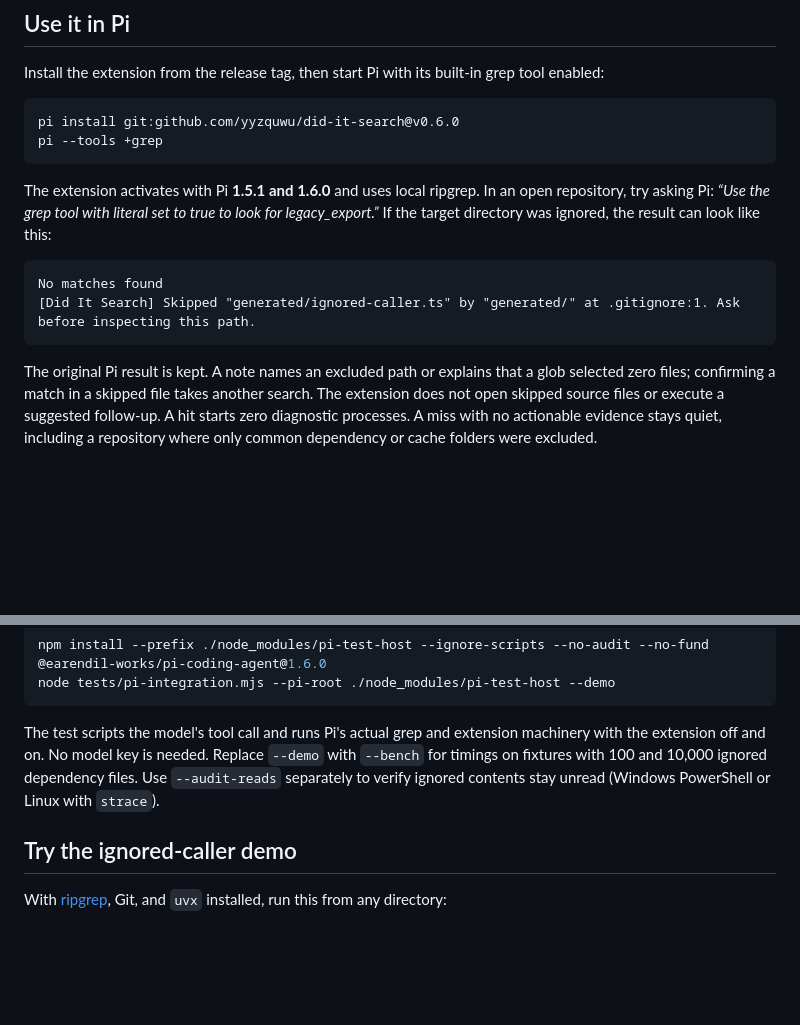
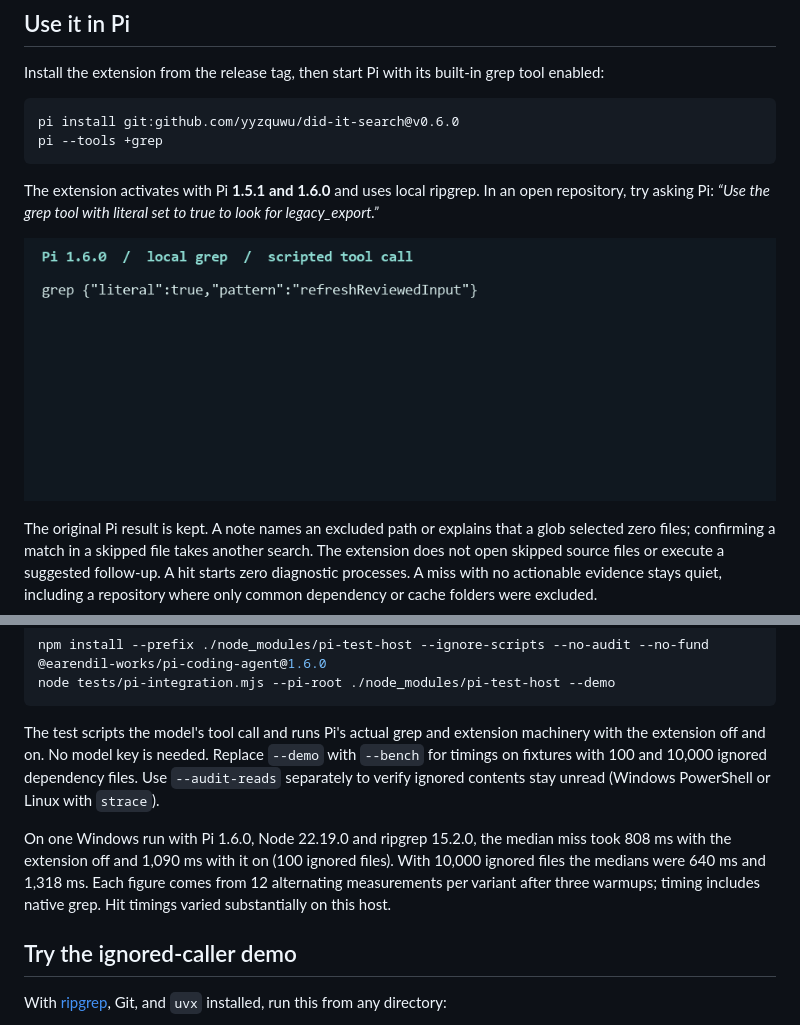
Before and after one commit to yyzquwu/did-it-search, a Markdown page: README.md, 2 parts joined by grey strips. Drawn GitHub-style; pictures changed too: docs/pi-grep.gif (added); blank space fills up the shorter version.

````diff
--- a/README.md
+++ b/README.md
@@ -11,12 +11,9 @@ pi install git:github.com/yyzquwu/did-it-search@v0.6.0
 pi --tools +grep
 ```
 
-The extension activates with Pi **1.5.1 and 1.6.0** and uses local ripgrep. In an open repository, try asking Pi: *“Use the grep tool with literal set to true to look for legacy_export.”* If the target directory was ignored, the result can look like this:
+The extension activates with Pi **1.5.1 and 1.6.0** and uses local ripgrep. In an open repository, try asking Pi: *“Use the grep tool with literal set to true to look for legacy_export.”*
 
-```text
-No matches found
-[Did It Search] Skipped "generated/ignored-caller.ts" by "generated/" at .gitignore:1. Ask before inspecting this path.
-```
+![Scripted Pi grep call with and without the extension. The extension adds that generated/ignored-caller.ts was skipped by generated/ at .gitignore line 1.](https://raw.githubusercontent.com/yyzquwu/did-it-search/v0.6.0/docs/pi-grep.gif)
 
 The original Pi result is kept. A note names an excluded path or explains that a glob selected zero files; confirming a match in a skipped file takes another search. The extension does not open skipped source files or execute a suggested follow-up. A hit starts zero diagnostic processes. A miss with no actionable evidence stays quiet, including a repository where only common dependency or cache folders were excluded.
 
@@ -34,6 +31,8 @@ node tests/pi-integration.mjs --pi-root ./node_modules/pi-test-host --demo
 ```
 
 The test scripts the model's tool call and runs Pi's actual grep and extension machinery with the extension off and on. No model key is needed. Replace `--demo` with `--bench` for timings on fixtures with 100 and 10,000 ignored dependency files. Use `--audit-reads` separately to verify ignored contents stay unread (Windows PowerShell or Linux with `strace`).
+
+On one Windows run with Pi 1.6.0, Node 22.19.0 and ripgrep 15.2.0, the median miss took 808 ms with the extension off and 1,090 ms with it on (100 ignored files). With 10,000 ignored files the medians were 640 ms and 1,318 ms. Each figure comes from 12 alternating measurements per variant after three warmups; timing includes native grep. Hit timings varied substantially on this host.
 
 ## Try the ignored-caller demo
 
````
Also changed, not shown: 2 other files.
